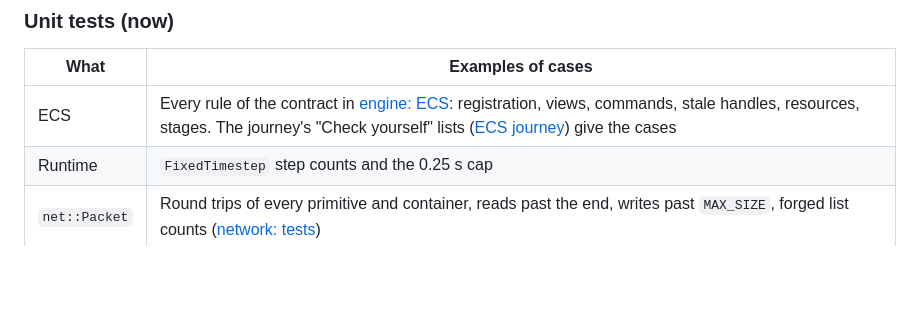
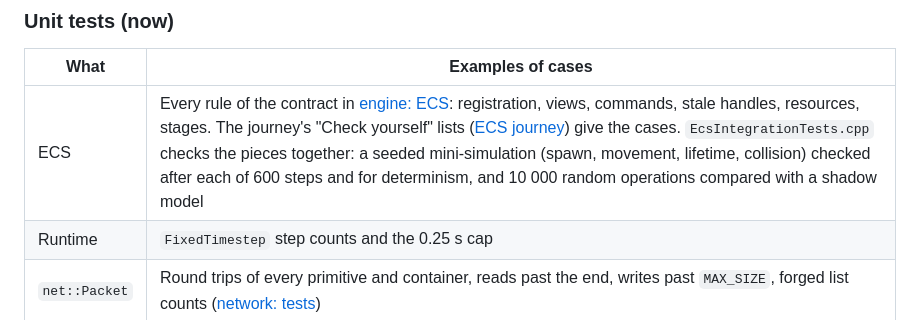
Before and after one commit to janumaruku/r-type, a Markdown page: docs/handbook/development.md, the part around the change. Drawn GitHub-style; blank space fills up the shorter version.

```diff
--- a/docs/handbook/development.md
+++ b/docs/handbook/development.md
@@ -44,7 +44,7 @@ Part 1 has **unit tests only**, written with GoogleTest. Other kinds of tests ar
 
 | What | Examples of cases |
 | --- | --- |
-| ECS | Every rule of the contract in [engine: ECS](../modules/engine.md#contract): registration, views, commands, stale handles, resources, stages. The journey's "Check yourself" lists ([ECS journey](../reference/ECS_JOURNEY.md)) give the cases |
+| ECS | Every rule of the contract in [engine: ECS](../modules/engine.md#contract): registration, views, commands, stale handles, resources, stages. The journey's "Check yourself" lists ([ECS journey](../reference/ECS_JOURNEY.md)) give the cases. `EcsIntegrationTests.cpp` checks the pieces together: a seeded mini-simulation (spawn, movement, lifetime, collision) checked after each of 600 steps and for determinism, and 10 000 random operations compared with a shadow model |
 | Runtime | `FixedTimestep` step counts and the 0.25 s cap |
 | `net::Packet` | Round trips of every primitive and container, reads past the end, writes past `MAX_SIZE`, forged list counts ([network: tests](../modules/network.md#tests)) |
 | Protocol | Every message round-trips, and every truncated prefix of a valid payload throws `PacketError` |
```
Also changed, not shown: docs/modules/engine.md (+6 -1 lines).
